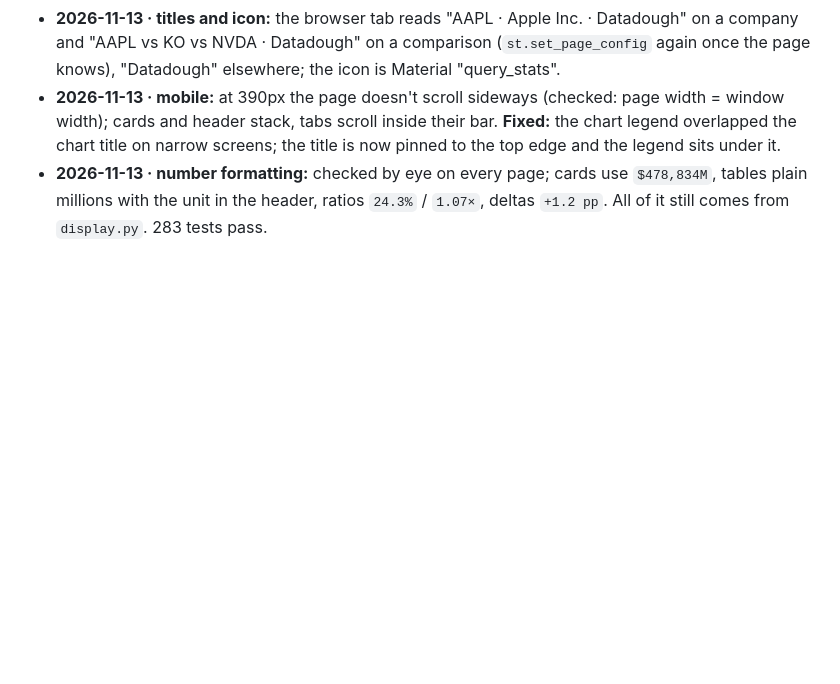
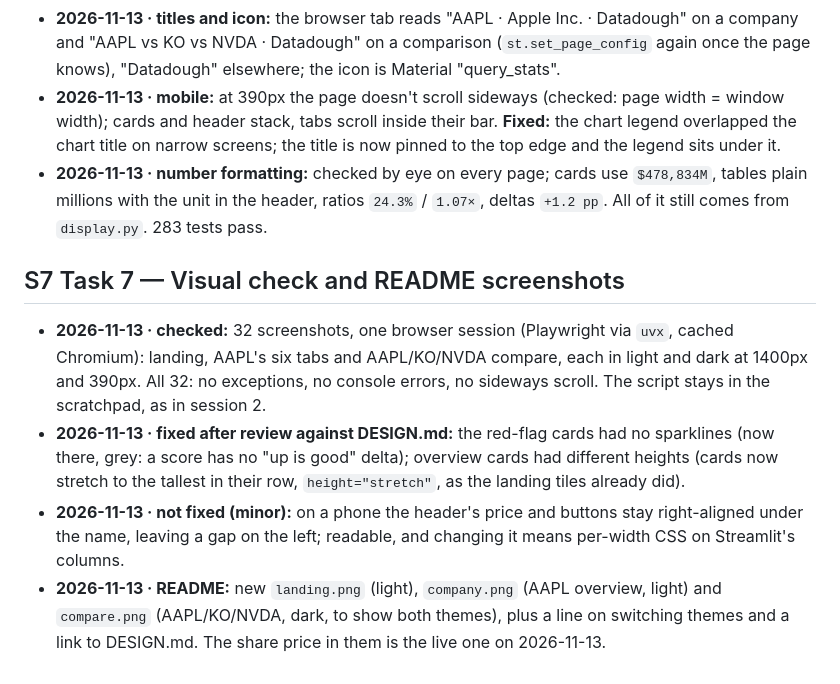
Before and after one commit to VedantParashar/finance-analyzer, a Markdown page: AUTOPILOT_LOG.md, the part around the change. Drawn GitHub-style; blank space fills up the shorter version.

```diff
--- a/AUTOPILOT_LOG.md
+++ b/AUTOPILOT_LOG.md
@@ -1279,3 +1279,19 @@ Same rules and format as session 2.
 - **2026-11-13 · number formatting:** checked by eye on every page; cards use `$478,834M`, tables plain
   millions with the unit in the header, ratios `24.3%` / `1.07×`, deltas `+1.2 pp`. All of it still comes
   from `display.py`. 283 tests pass.
+
+## S7 Task 7 — Visual check and README screenshots
+
+- **2026-11-13 · checked:** 32 screenshots, one browser session (Playwright via `uvx`, cached Chromium):
+  landing, AAPL's six tabs and AAPL/KO/NVDA compare, each in light and dark at 1400px and 390px. All 32:
+  no exceptions, no console errors, no sideways scroll. The script stays in the scratchpad, as in
+  session 2.
+- **2026-11-13 · fixed after review against DESIGN.md:** the red-flag cards had no sparklines (now
+  there, grey: a score has no "up is good" delta); overview cards had different heights (cards now
+  stretch to the tallest in their row, `height="stretch"`, as the landing tiles already did).
+- **2026-11-13 · not fixed (minor):** on a phone the header's price and buttons stay right-aligned under
+  the name, leaving a gap on the left; readable, and changing it means per-width CSS on Streamlit's
+  columns.
+- **2026-11-13 · README:** new `landing.png` (light), `company.png` (AAPL overview, light) and
+  `compare.png` (AAPL/KO/NVDA, dark, to show both themes), plus a line on switching themes and a link to
+  DESIGN.md. The share price in them is the live one on 2026-11-13.
```
Also changed, not shown: README.md (+6 -1 lines), docs/screenshots/company.png, docs/screenshots/compare.png, docs/screenshots/landing.png (added), 1 other file.
